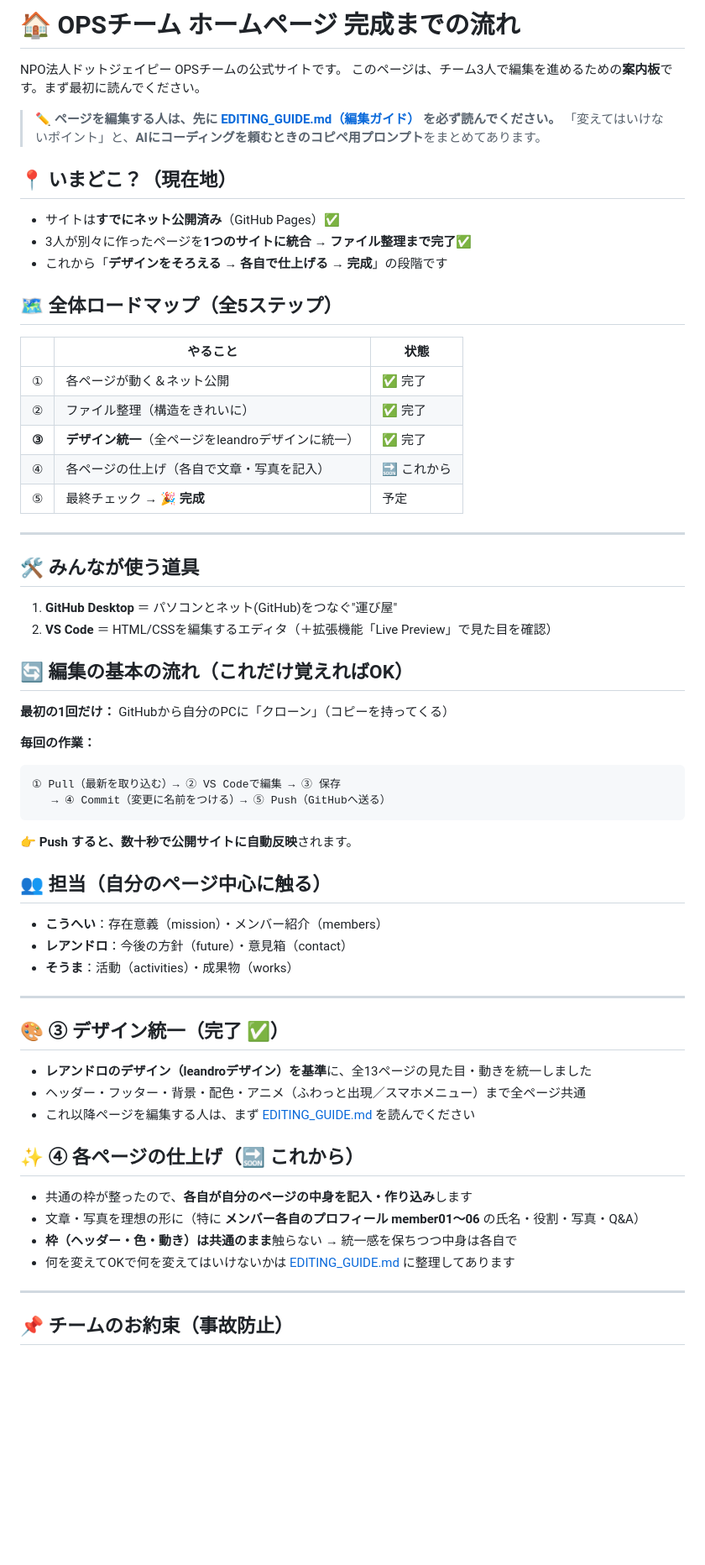
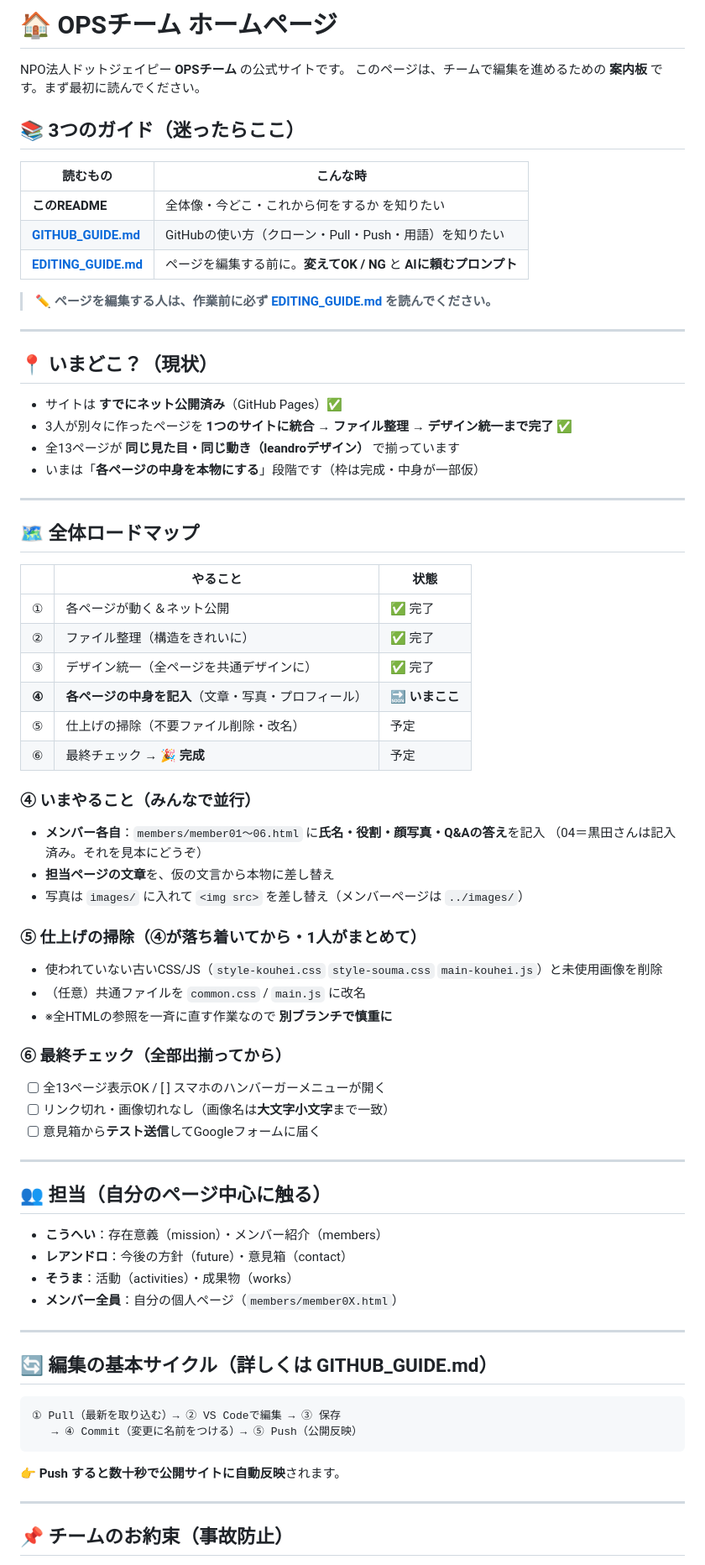
Before and after one commit to dot-jp-opsteam/ops-homepage, a Markdown page: README.md, the part around one of its changes. Shown at 84% size. Drawn GitHub-style; blank space fills up the shorter version.

Commit message:
チーム向けドキュメント整備：README更新＋GitHub/編集ガイド

````diff
--- a/README.md
+++ b/README.md
@@ -1,66 +1,74 @@
-# 🏠 OPSチーム ホームページ 完成までの流れ
+# 🏠 OPSチーム ホームページ
 
-NPO法人ドットジェイピー OPSチームの公式サイトです。
-このページは、チーム3人で編集を進めるための**案内板**です。まず最初に読んでください。
+NPO法人ドットジェイピー **OPSチーム** の公式サイトです。
+このページは、チームで編集を進めるための **案内板** です。まず最初に読んでください。
 
-> ✏️ **ページを編集する人は、先に [EDITING_GUIDE.md（編集ガイド）](EDITING_GUIDE.md) を必ず読んでください。**
-> 「変えてはいけないポイント」と、**AIにコーディングを頼むときのコピペ用プロンプト**をまとめてあります。
+## 📚 3つのガイド（迷ったらここ）
 
-## 📍 いまどこ？（現在地）
-- サイトは**すでにネット公開済み**（GitHub Pages）✅
-- 3人が別々に作ったページを**1つのサイトに統合 → ファイル整理まで完了**✅
-- これから「**デザインをそろえる → 各自で仕上げる → 完成**」の段階です
+| 読むもの | こんな時 |
+|---|---|
+| **このREADME** | 全体像・今どこ・これから何をするか を知りたい |
+| **[GITHUB_GUIDE.md](GITHUB_GUIDE.md)** | GitHubの使い方（クローン・Pull・Push・用語）を知りたい |
+| **[EDITING_GUIDE.md](EDITING_GUIDE.md)** | ページを編集する前に。**変えてOK / NG** と **AIに頼むプロンプト** |
 
-## 🗺 全体ロードマップ（全5ステップ）
+> ✏️ **ページを編集する人は、作業前に必ず [EDITING_GUIDE.md](EDITING_GUIDE.md) を読んでください。**
+
+---
+
+## 📍 いまどこ？（現状）
+
+- サイトは **すでにネット公開済み**（GitHub Pages）✅
+- 3人が別々に作ったページを **1つのサイトに統合 → ファイル整理 → デザイン統一まで完了** ✅
+- 全13ページが **同じ見た目・同じ動き（leandroデザイン）** で揃っています
+- いまは「**各ページの中身を本物にする**」段階です（枠は完成・中身が一部仮）
+
+---
+
+## 🗺 全体ロードマップ
 
 | | やること | 状態 |
 |---|---|---|
 | ① | 各ページが動く＆ネット公開 | ✅ 完了 |
 | ② | ファイル整理（構造をきれいに） | ✅ 完了 |
-| **③** | **デザイン統一**（全ページをleandroデザインに統一） | ✅ 完了 |
-| ④ | 各ページの仕上げ（各自で文章・写真を記入） | 🔜 これから |
-| ⑤ | 最終チェック → 🎉 **完成** | 予定 |
+| ③ | デザイン統一（全ページを共通デザインに） | ✅ 完了 |
+| **④** | **各ページの中身を記入**（文章・写真・プロフィール） | 🔜 **いまここ** |
+| ⑤ | 仕上げの掃除（不要ファイル削除・改名） | 予定 |
+| ⑥ | 最終チェック → 🎉 **完成** | 予定 |
+
+### ④ いまやること（みんなで並行）
+- **メンバー各自**：`members/member01〜06.html` に**氏名・役割・顔写真・Q&Aの答え**を記入
+  （04＝黒田さんは記入済み。それを見本にどうぞ）
+- **担当ページの文章**を、仮の文言から本物に差し替え
+- 写真は `images/` に入れて `<img src>` を差し替え（メンバーページは `../images/`）
+
+### ⑤ 仕上げの掃除（④が落ち着いてから・1人がまとめて）
+- 使われていない古いCSS/JS（`style-kouhei.css` `style-souma.css` `main-kouhei.js`）と未使用画像を削除
+- （任意）共通ファイルを `common.css` / `main.js` に改名
+- ※全HTMLの参照を一斉に直す作業なので **別ブランチで慎重に**
+
+### ⑥ 最終チェック（全部出揃ってから）
+- [ ] 全13ページ表示OK / [ ] スマホのハンバーガーメニューが開く
+- [ ] リンク切れ・画像切れなし（画像名は**大文字小文字**まで一致）
+- [ ] 意見箱から**テスト送信**してGoogleフォームに届く
 
 ---
-
-## 🛠 みんなが使う道具
-
-1. **GitHub Desktop** ＝ パソコンとネット(GitHub)をつなぐ"運び屋"
-2. **VS Code** ＝ HTML/CSSを編集するエディタ（＋拡張機能「Live Preview」で見た目を確認）
-
-## 🔄 編集の基本の流れ（これだけ覚えればOK）
-
-**最初の1回だけ：** GitHubから自分のPCに「クローン」（コピーを持ってくる）
-
-**毎回の作業：**
-
-```
-① Pull（最新を取り込む）→ ② VS Codeで編集 → ③ 保存
-   → ④ Commit（変更に名前をつける）→ ⑤ Push（GitHubへ送る）
-```
-
-👉 **Push すると、数十秒で公開サイトに自動反映**されます。
 
 ## 👥 担当（自分のページ中心に触る）
 
 - **こうへい**：存在意義（mission）・メンバー紹介（members）
 - **レアンドロ**：今後の方針（future）・意見箱（contact）
 - **そうま**：活動（activities）・成果物（works）
+- **メンバー全員**：自分の個人ページ（`members/member0X.html`）
 
 ---
 
-## 🎨 ③ デザイン統一（完了 ✅）
+## 🔄 編集の基本サイクル（詳しくは GITHUB_GUIDE.md）
 
-- **レアンドロのデザイン（leandroデザイン）を基準**に、全13ページの見た目・動きを統一しました
-- ヘッダー・フッター・背景・配色・アニメ（ふわっと出現／スマホメニュー）まで全ページ共通
-- これ以降ページを編集する人は、まず [EDITING_GUIDE.md](EDITING_GUIDE.md) を読んでください
-
-## ✨ ④ 各ページの仕上げ（🔜 これから）
-
-- 共通の枠が整ったので、**各自が自分のページの中身を記入・作り込み**します
-- 文章・写真を理想の形に（特に **メンバー各自のプロフィール member01〜06** の氏名・役割・写真・Q&A）
-- **枠（ヘッダー・色・動き）は共通のまま**触らない → 統一感を保ちつつ中身は各自で
-- 何を変えてOKで何を変えてはいけないかは [EDITING_GUIDE.md](EDITING_GUIDE.md) に整理してあります
+```
+① Pull（最新を取り込む）→ ② VS Codeで編集 → ③ 保存
+   → ④ Commit（変更に名前をつける）→ ⑤ Push（公開反映）
+```
+👉 **Push すると数十秒で公開サイトに自動反映**されます。
 
 ---
 
````
Also changed, not shown: other parts of README.md (+16 -10 lines), EDITING_GUIDE.md (+30 -10 lines), GITHUB_GUIDE.md (added, +106 -0 lines).
